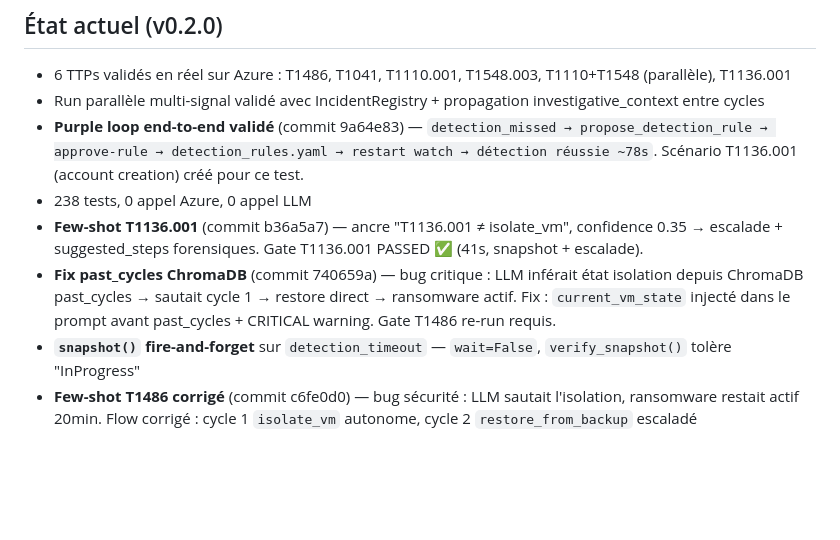
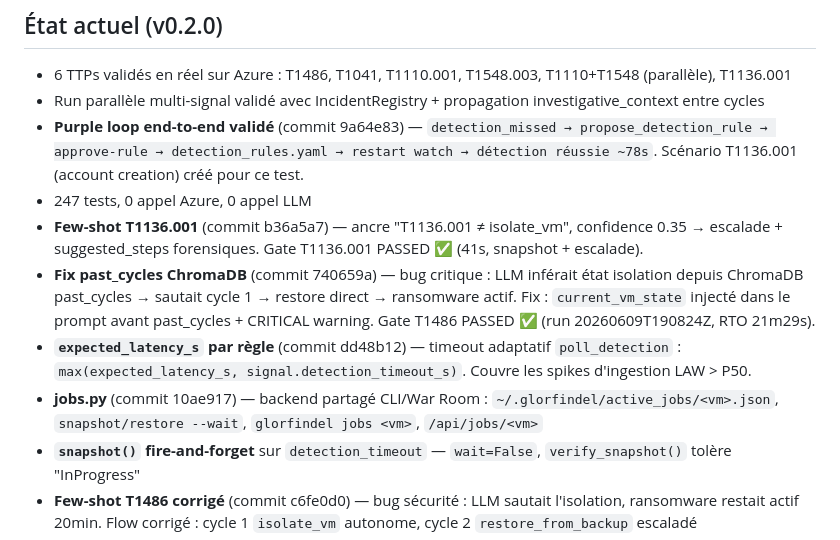
Before and after one commit to Vanyar53/eregion, a Markdown page: ROADMAP.md, the part around the change. GitHub-like rendering; blank space fills up the shorter version.

```diff
--- a/ROADMAP.md
+++ b/ROADMAP.md
@@ -12,9 +12,11 @@ Modèle : CLI open source gratuit, SaaS payant pour multi-tenant + connecteurs a
 - 6 TTPs validés en réel sur Azure : T1486, T1041, T1110.001, T1548.003, T1110+T1548 (parallèle), T1136.001
 - Run parallèle multi-signal validé avec IncidentRegistry + propagation investigative_context entre cycles
 - **Purple loop end-to-end validé** (commit 9a64e83) — `detection_missed → propose_detection_rule → approve-rule → detection_rules.yaml → restart watch → détection réussie ~78s`. Scénario T1136.001 (account creation) créé pour ce test.
-- 238 tests, 0 appel Azure, 0 appel LLM
+- 247 tests, 0 appel Azure, 0 appel LLM
 - **Few-shot T1136.001** (commit b36a5a7) — ancre "T1136.001 ≠ isolate_vm", confidence 0.35 → escalade + suggested_steps forensiques. Gate T1136.001 PASSED ✅ (41s, snapshot + escalade).
-- **Fix past_cycles ChromaDB** (commit 740659a) — bug critique : LLM inférait état isolation depuis ChromaDB past_cycles → sautait cycle 1 → restore direct → ransomware actif. Fix : `current_vm_state` injecté dans le prompt avant past_cycles + CRITICAL warning. Gate T1486 re-run requis.
+- **Fix past_cycles ChromaDB** (commit 740659a) — bug critique : LLM inférait état isolation depuis ChromaDB past_cycles → sautait cycle 1 → restore direct → ransomware actif. Fix : `current_vm_state` injecté dans le prompt avant past_cycles + CRITICAL warning. Gate T1486 PASSED ✅ (run 20260609T190824Z, RTO 21m29s).
+- **`expected_latency_s` par règle** (commit dd48b12) — timeout adaptatif `poll_detection` : `max(expected_latency_s, signal.detection_timeout_s)`. Couvre les spikes d'ingestion LAW > P50.
+- **jobs.py** (commit 10ae917) — backend partagé CLI/War Room : `~/.glorfindel/active_jobs/<vm>.json`, `snapshot/restore --wait`, `glorfindel jobs <vm>`, `/api/jobs/<vm>`
 - **`snapshot()` fire-and-forget** sur `detection_timeout` — `wait=False`, `verify_snapshot()` tolère "InProgress"
 - **Few-shot T1486 corrigé** (commit c6fe0d0) — bug sécurité : LLM sautait l'isolation, ransomware restait actif 20min. Flow corrigé : cycle 1 `isolate_vm` autonome, cycle 2 `restore_from_backup` escaladé
 - **War Room BACKUP** : section visible sur chaque carte VM, bouton 📸 Snapshot (fire-and-forget RSV)
```
Also changed, not shown: CLAUDE.md (+9 -5 lines).
